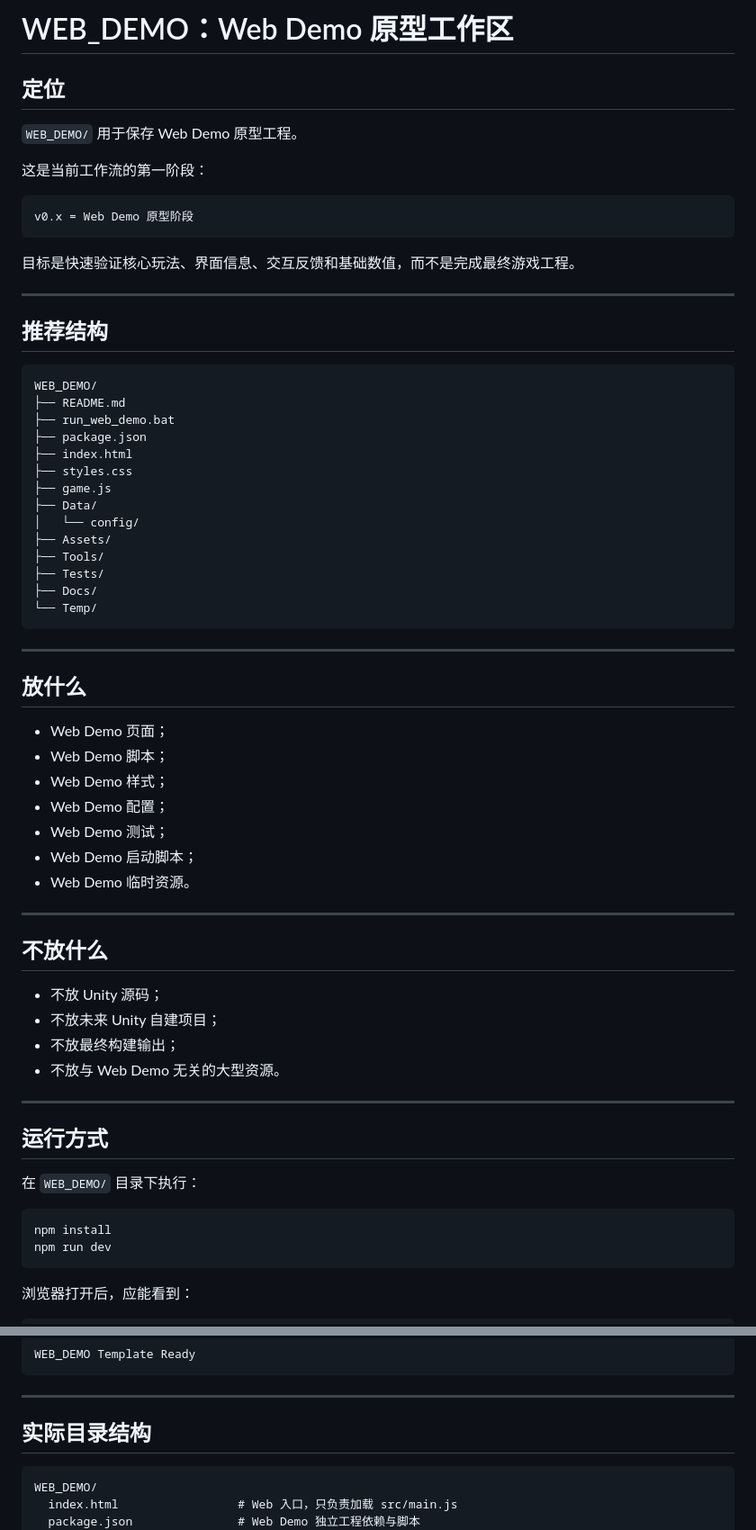
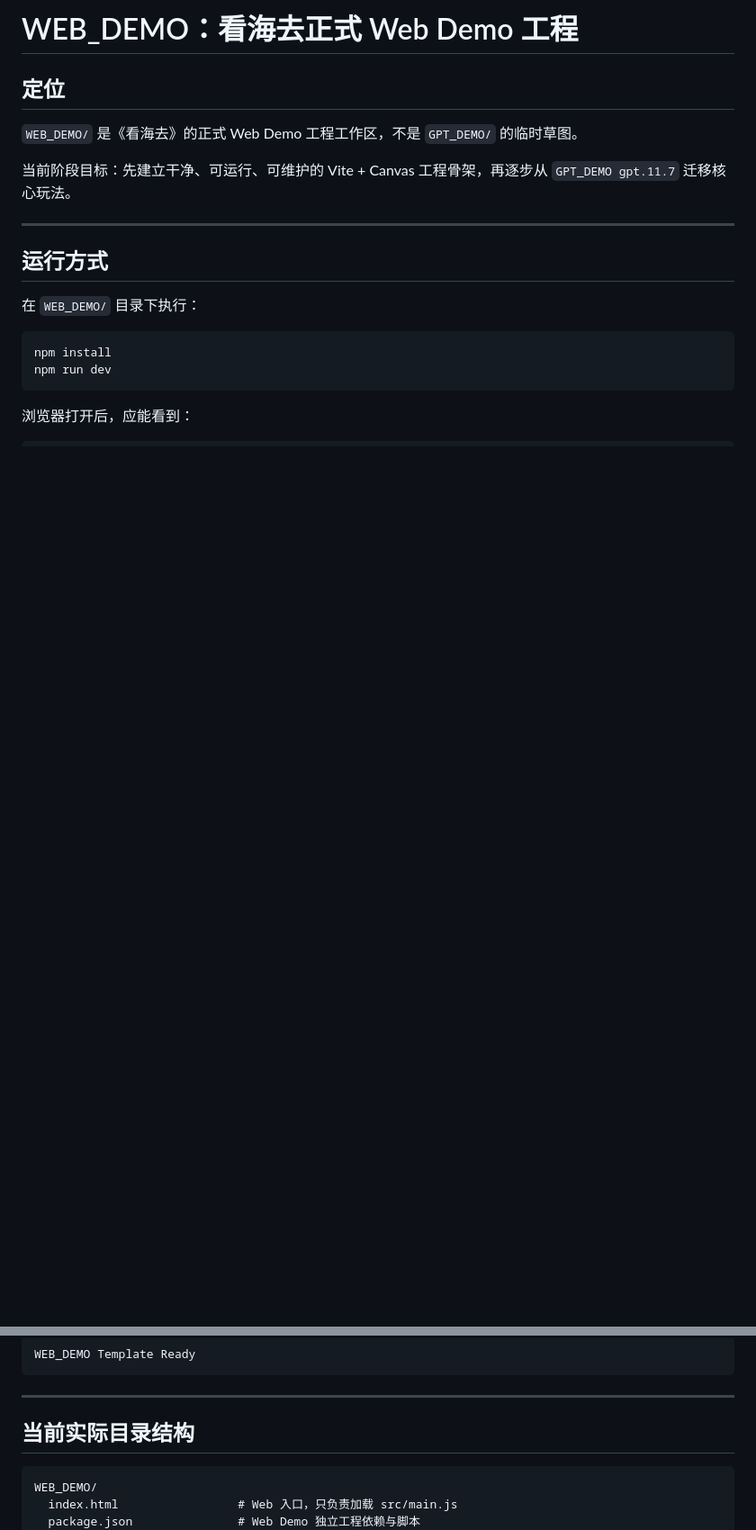
Before and after one commit to fengtingzhe/SES, a Markdown page: WEB_DEMO/README.md, 2 parts joined by grey strips. Shown at 90% size. Drawn GitHub-style; blank space fills up the shorter version.

Commit message:
docs: align WEB_DEMO README with Vite structure

````diff
--- a/WEB_DEMO/README.md
+++ b/WEB_DEMO/README.md
@@ -1,58 +1,10 @@
-# WEB_DEMO：Web Demo 原型工作区
+# WEB_DEMO：看海去正式 Web Demo 工程
 
 ## 定位
 
-`WEB_DEMO/` 用于保存 Web Demo 原型工程。
+`WEB_DEMO/` 是《看海去》的正式 Web Demo 工程工作区，不是 `GPT_DEMO/` 的临时草图。
 
-这是当前工作流的第一阶段：
-
-```text
-v0.x = Web Demo 原型阶段
-```
-
-目标是快速验证核心玩法、界面信息、交互反馈和基础数值，而不是完成最终游戏工程。
-
----
-
-## 推荐结构
-
-```text
-WEB_DEMO/
-├── README.md
-├── run_web_demo.bat
-├── package.json
-├── index.html
-├── styles.css
-├── game.js
-├── Data/
-│   └── config/
-├── Assets/
-├── Tools/
-├── Tests/
-├── Docs/
-└── Temp/
-```
-
----
-
-## 放什么
-
-- Web Demo 页面；
-- Web Demo 脚本；
-- Web Demo 样式；
-- Web Demo 配置；
-- Web Demo 测试；
-- Web Demo 启动脚本；
-- Web Demo 临时资源。
-
----
-
-## 不放什么
-
-- 不放 Unity 源码；
-- 不放未来 Unity 自建项目；
-- 不放最终构建输出；
-- 不放与 Web Demo 无关的大型资源。
+当前阶段目标：先建立干净、可运行、可维护的 Vite + Canvas 工程骨架，再逐步从 `GPT_DEMO gpt.11.7` 迁移核心玩法。
 
 ---
 
@@ -73,7 +25,7 @@ WEB_DEMO Template Ready
 
 ---
 
-## 实际目录结构
+## 当前实际目录结构
 
 ```text
 WEB_DEMO/
````
Also changed, not shown: other parts of WEB_DEMO/README.md (+20 -12 lines).
